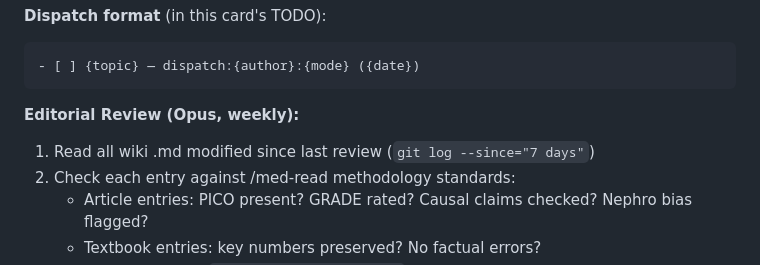
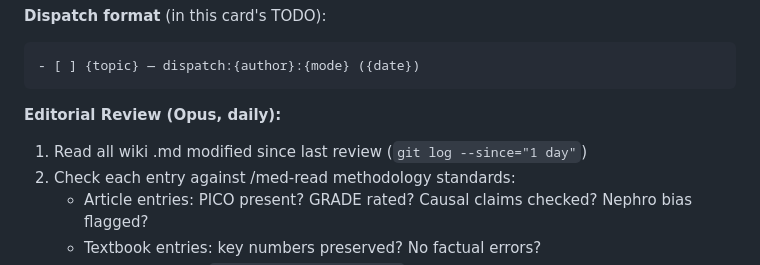
Before and after one commit to copper0722/nephrology-wiki, a Markdown page: CLAUDE.md, the part around one of its changes. GitHub-like rendering.

````diff
--- a/CLAUDE.md
+++ b/CLAUDE.md
@@ -91,8 +91,8 @@ Three independent LLM authors contribute to this wiki. Each reads vault raw lite
 - [ ] {topic} — dispatch:{author}:{mode} ({date})
 ```
 
-**Editorial Review (Opus, weekly):**
-1. Read all wiki .md modified since last review (`git log --since="7 days"`)
+**Editorial Review (Opus, daily):**
+1. Read all wiki .md modified since last review (`git log --since="1 day"`)
 2. Check each entry against /med-read methodology standards:
    - Article entries: PICO present? GRADE rated? Causal claims checked? Nephro bias flagged?
    - Textbook entries: key numbers preserved? No factual errors?
````
Also changed, not shown: other parts of CLAUDE.md (+26 -3 lines).
